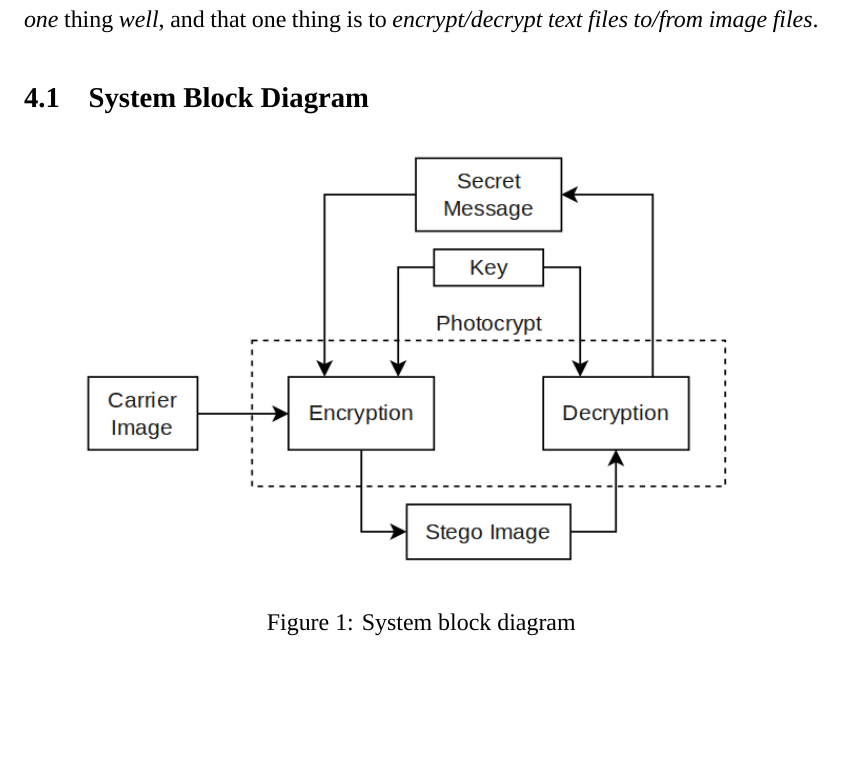
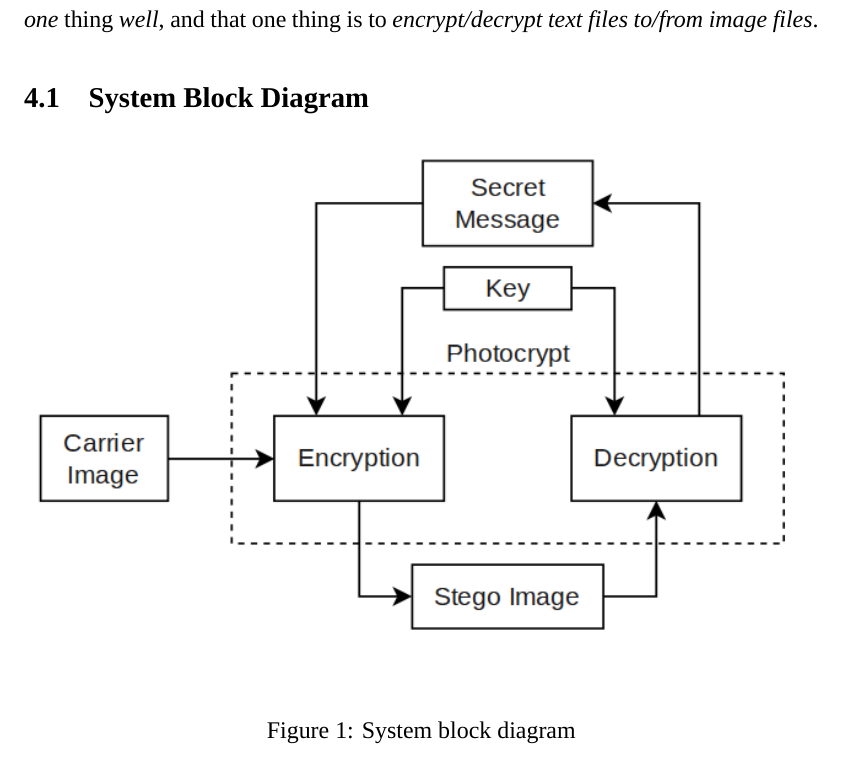
Before and after one commit to mdbct/proposal, a LaTeX document (main.tex, which reads sections/proposed-system.tex): part of page 6 of 7, cut so that both start at the same text, the shorter picture padded with empty space. Compiled offline with XeLaTeX.

Commit message:
Improved size of block-diagram

```diff
--- a/sections/proposed-system.tex
+++ b/sections/proposed-system.tex
@@ -11,6 +11,6 @@ is to \emph{encrypt/decrypt text files to/from image files}.
 
 \begin{figure}[H]
     \centering
-    \includegraphics[height=3in]{images/block-diagram.png}
+    \includegraphics[height=3.5in]{images/block-diagram.png}
     \caption{System block diagram}
 \end{figure}
```
